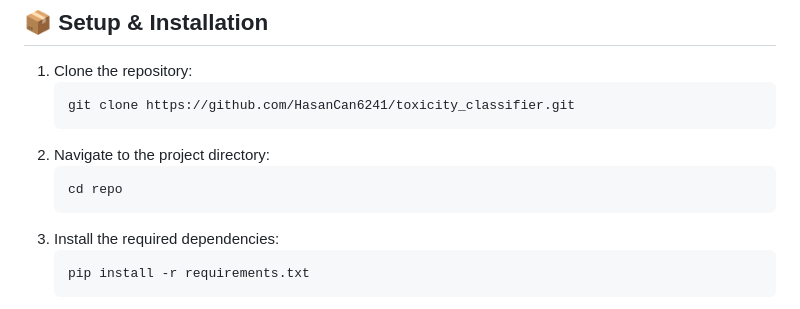
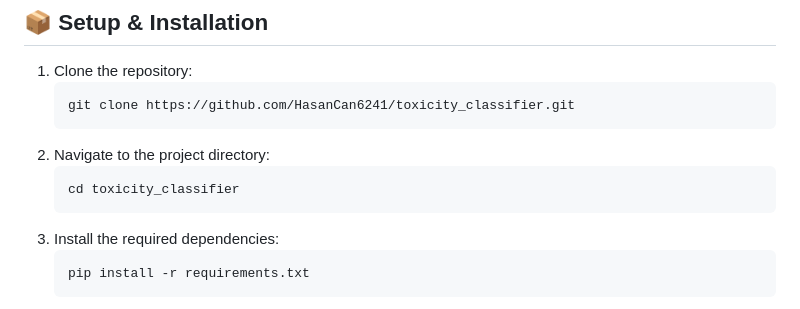
Before and after one commit to HasanCan6241/toxicity_classifier, a Markdown page: README.md, the part around the change. Drawn GitHub-style.

````diff
--- a/README.md
+++ b/README.md
@@ -71,7 +71,7 @@ The aim is to create a user-friendly web interface that identifies and categoriz
     ```
 2. Navigate to the project directory:
     ```bash
-    cd repo
+    cd toxicity_classifier
     ```
 3. Install the required dependencies:
     ```bash
````
